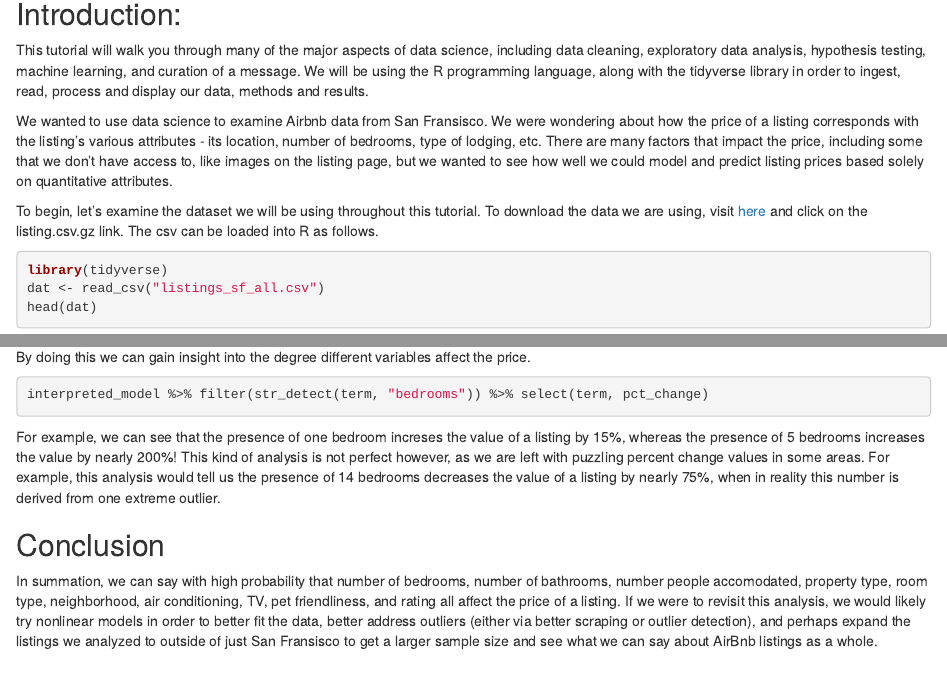
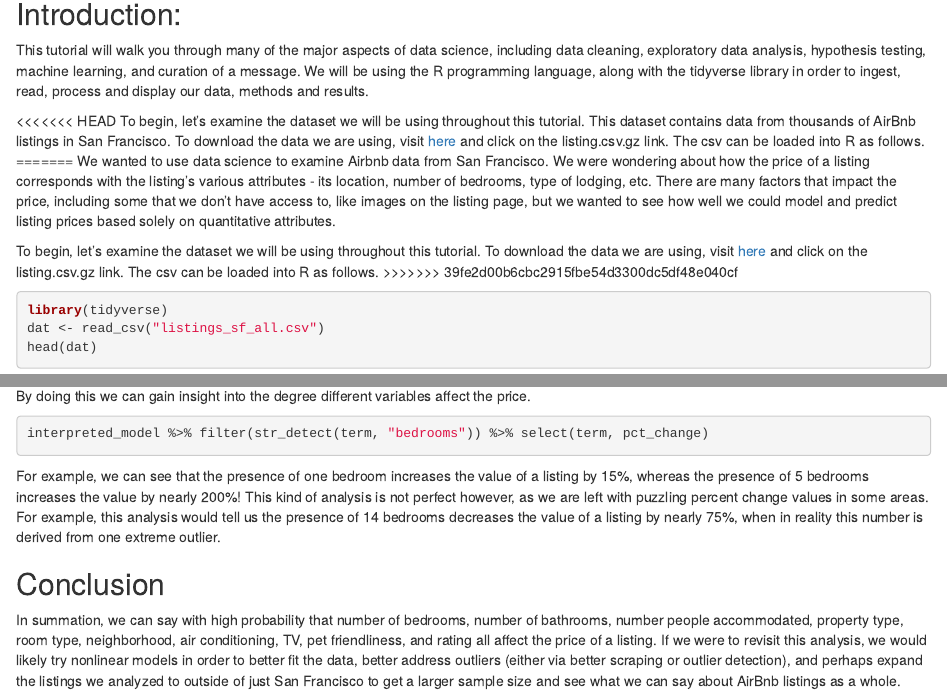
Before and after one commit to kkane098/CMSC320_Final_Project, an R Markdown document (finalproject.rmd): the page in a window 1100 px wide, from 140 px down, and a second part further down, joined at a grey line. Rendered offline with R 4.5, knitr and Pandoc, with nearby package versions; the code chunks are not run, so their results and figures are left out; common packages that the code uses without loading them are loaded.

Commit message:
final pass

````diff
--- a/finalproject.rmd
+++ b/finalproject.rmd
@@ -35,9 +35,13 @@ as.double <- "[as.double()](https://www.rdocumentation.org/packages/base/version
 ## Introduction:
 This tutorial will walk you through many of the major aspects of data science, including data cleaning, exploratory data analysis, hypothesis testing, machine learning, and curation of a message. We will be using the R programming language, along with the tidyverse library in order to ingest, read, process and display our data, methods and results.
 
-We wanted to use data science to examine Airbnb data from San Fransisco. We were wondering about how the price of a listing corresponds with the listing's various attributes - its location, number of bedrooms, type of lodging, etc. There are many factors that impact the price, including some that we don't have access to, like images on the listing page, but we wanted to see how well we could model and predict listing prices based solely on quantitative attributes.
+<<<<<<< HEAD
+To begin, let's examine the dataset we will be using throughout this tutorial.  This dataset contains data from thousands of AirBnb listings in San Francisco.  To download the data we are using, visit [here](http://insideairbnb.com/get-the-data.html) and click on the listing.csv.gz link.  The csv can be loaded into R as follows.
+=======
+We wanted to use data science to examine Airbnb data from San Francisco. We were wondering about how the price of a listing corresponds with the listing's various attributes - its location, number of bedrooms, type of lodging, etc. There are many factors that impact the price, including some that we don't have access to, like images on the listing page, but we wanted to see how well we could model and predict listing prices based solely on quantitative attributes.
 
 To begin, let's examine the dataset we will be using throughout this tutorial. To download the data we are using, visit [here](http://insideairbnb.com/get-the-data.html) and click on the listing.csv.gz link.  The csv can be loaded into R as follows.
+>>>>>>> 39fe2d00b6cbc2915fbe54d3300dc5df48e040cf
 
 ```{r load_csv, warning=FALSE, message=FALSE}
 library(tidyverse)
@@ -343,8 +347,8 @@ By doing this we can gain insight into the degree different variables affect the
 interpreted_model %>% filter(str_detect(term, "bedrooms")) %>% select(term, pct_change)
 ```
 
-For example, we can see that the presence of one bedroom increses the value of a listing by 15%, whereas the presence of 5 bedrooms increases the value by nearly 200%! This kind of analysis is not perfect however, as we are left with puzzling percent change values in some areas.  For example, this analysis would tell us the presence of 14 bedrooms decreases the value of a listing by nearly 75%, when in reality this number is derived from one extreme outlier.
+For example, we can see that the presence of one bedroom increases the value of a listing by 15%, whereas the presence of 5 bedrooms increases the value by nearly 200%! This kind of analysis is not perfect however, as we are left with puzzling percent change values in some areas.  For example, this analysis would tell us the presence of 14 bedrooms decreases the value of a listing by nearly 75%, when in reality this number is derived from one extreme outlier.
 
 ## Conclusion
 
-In summation, we can say with high probability that number of bedrooms, number of bathrooms, number people accomodated, property type, room type, neighborhood, air conditioning, TV, pet friendliness, and rating all affect the price of a listing.  If we were to revisit this analysis, we would likely try nonlinear models in order to better fit the data, better address outliers (either via better scraping or outlier detection), and perhaps expand the listings we analyzed to outside of just San Fransisco to get a larger sample size and see what we can say about AirBnb listings as a whole.
+In summation, we can say with high probability that number of bedrooms, number of bathrooms, number people accommodated, property type, room type, neighborhood, air conditioning, TV, pet friendliness, and rating all affect the price of a listing.  If we were to revisit this analysis, we would likely try nonlinear models in order to better fit the data, better address outliers (either via better scraping or outlier detection), and perhaps expand the listings we analyzed to outside of just San Francisco to get a larger sample size and see what we can say about AirBnb listings as a whole.
````
Also changed, not shown: index.html.
